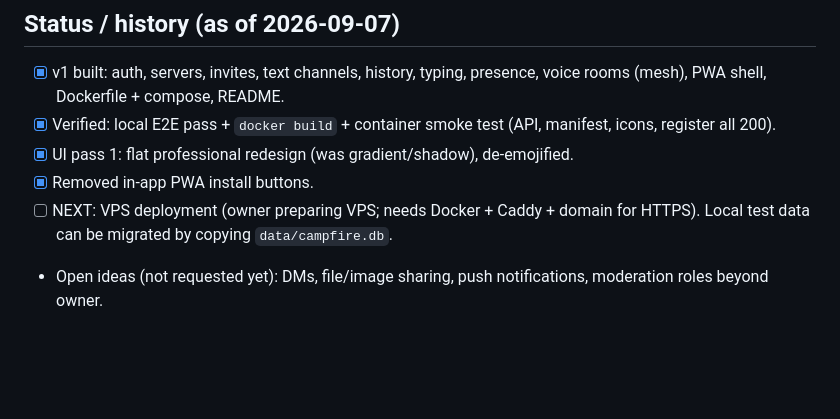
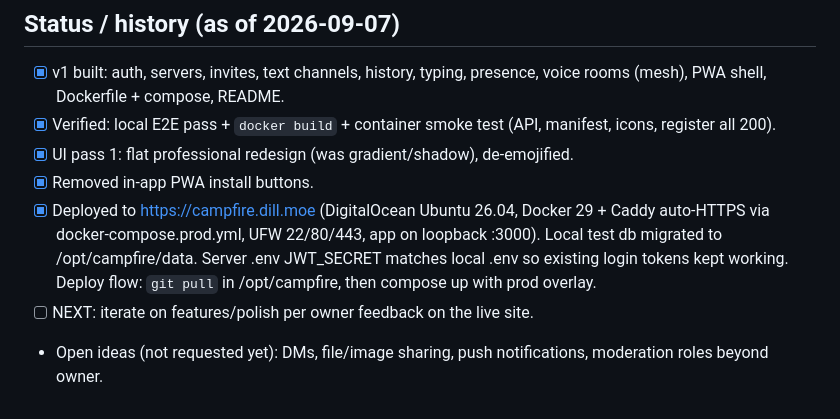
Before and after one commit to jreoka/campfire, a Markdown page: AGENTS.md, the part around the change. Rendered like a GitHub page; blank space fills up the shorter version.

Commit message:
Docs: mark campfire.dill.moe deployed

```diff
--- a/AGENTS.md
+++ b/AGENTS.md
@@ -117,7 +117,11 @@ proxying `/` and upgrading `/ws`. See README for Caddy/Nginx snippets.
       (API, manifest, icons, register all 200).
 - [x] UI pass 1: flat professional redesign (was gradient/shadow), de-emojified.
 - [x] Removed in-app PWA install buttons.
-- [ ] NEXT: VPS deployment (owner preparing VPS; needs Docker + Caddy + domain
-      for HTTPS). Local test data can be migrated by copying `data/campfire.db`.
+- [x] Deployed to https://campfire.dill.moe (DigitalOcean Ubuntu 26.04, Docker 29 +
+      Caddy auto-HTTPS via docker-compose.prod.yml, UFW 22/80/443, app on
+      loopback :3000). Local test db migrated to /opt/campfire/data. Server .env
+      JWT_SECRET matches local .env so existing login tokens kept working.
+      Deploy flow: `git pull` in /opt/campfire, then compose up with prod overlay.
+- [ ] NEXT: iterate on features/polish per owner feedback on the live site.
 - Open ideas (not requested yet): DMs, file/image sharing, push notifications,
   moderation roles beyond owner.
```
